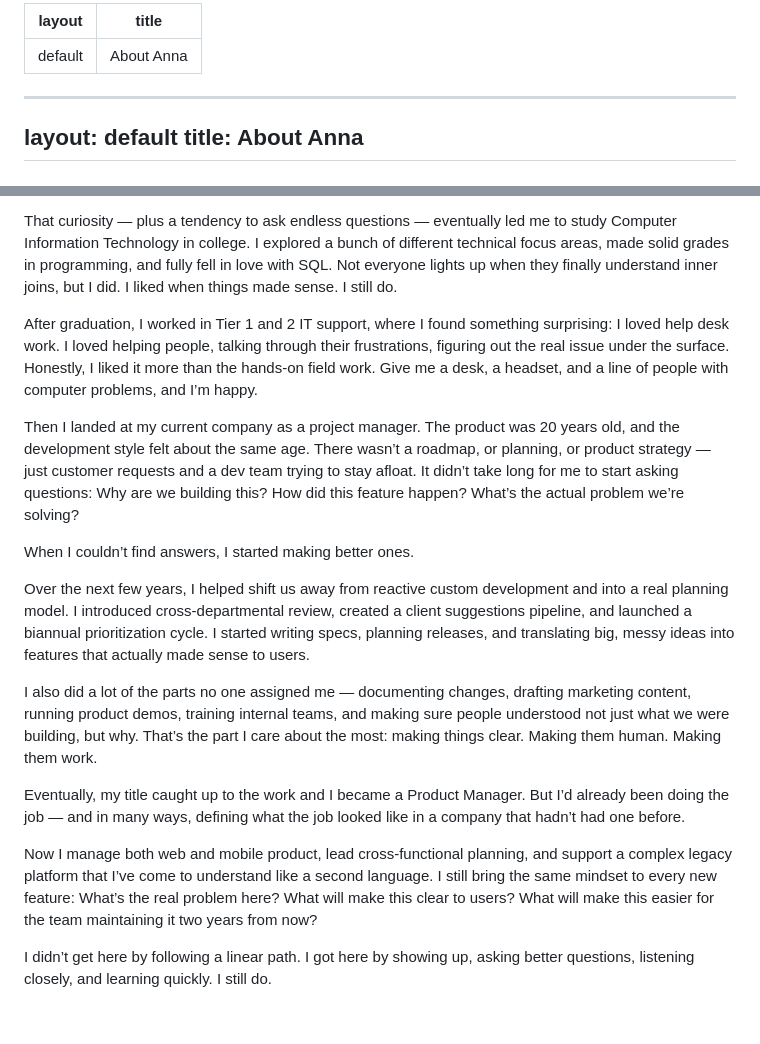
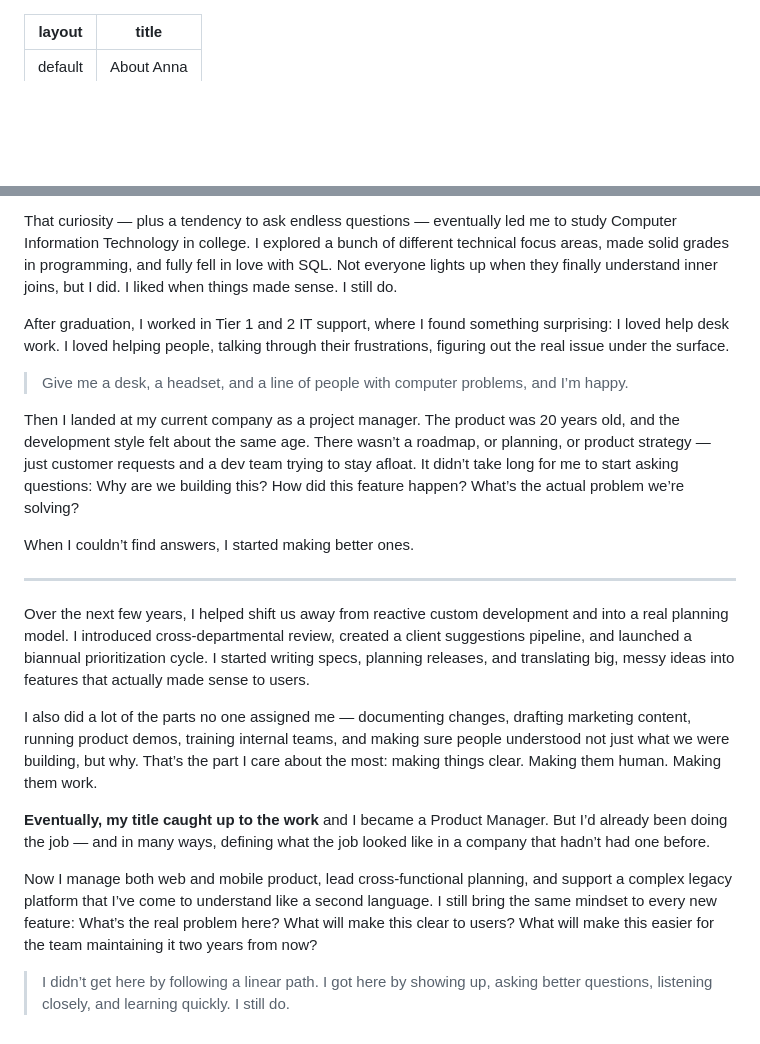
Before and after one commit to anna-teague/annapinneo.github.io, a Markdown page: about.md, 2 parts joined by grey strips. GitHub-like rendering; blank space fills up the shorter version.

```diff
--- a/about.md
+++ b/about.md
@@ -1,8 +1,3 @@
----
-layout: default
-title: About Anna
----
-
 ---
 layout: default
 title: About Anna
@@ -14,18 +9,22 @@ I’ve always been good with computers. Not in a “built my first app at 12”
 
 That curiosity — plus a tendency to ask endless questions — eventually led me to study Computer Information Technology in college. I explored a bunch of different technical focus areas, made solid grades in programming, and fully fell in love with SQL. Not everyone lights up when they finally understand inner joins, but I did. I liked when things made sense. I still do.
 
-After graduation, I worked in Tier 1 and 2 IT support, where I found something surprising: I loved help desk work. I loved helping people, talking through their frustrations, figuring out the real issue under the surface. Honestly, I liked it more than the hands-on field work. Give me a desk, a headset, and a line of people with computer problems, and I’m happy.
+After graduation, I worked in Tier 1 and 2 IT support, where I found something surprising: I loved help desk work. I loved helping people, talking through their frustrations, figuring out the real issue under the surface.
+
+> Give me a desk, a headset, and a line of people with computer problems, and I’m happy.
 
 Then I landed at my current company as a project manager. The product was 20 years old, and the development style felt about the same age. There wasn’t a roadmap, or planning, or product strategy — just customer requests and a dev team trying to stay afloat. It didn’t take long for me to start asking questions: Why are we building this? How did this feature happen? What’s the actual problem we’re solving?
 
 When I couldn’t find answers, I started making better ones.
 
+---
+
 Over the next few years, I helped shift us away from reactive custom development and into a real planning model. I introduced cross-departmental review, created a client suggestions pipeline, and launched a biannual prioritization cycle. I started writing specs, planning releases, and translating big, messy ideas into features that actually made sense to users.
 
 I also did a lot of the parts no one assigned me — documenting changes, drafting marketing content, running product demos, training internal teams, and making sure people understood not just what we were building, but why. That’s the part I care about the most: making things clear. Making them human. Making them work.
 
-Eventually, my title caught up to the work and I became a Product Manager. But I’d already been doing the job — and in many ways, defining what the job looked like in a company that hadn’t had one before.
+**Eventually, my title caught up to the work** and I became a Product Manager. But I’d already been doing the job — and in many ways, defining what the job looked like in a company that hadn’t had one before.
 
 Now I manage both web and mobile product, lead cross-functional planning, and support a complex legacy platform that I’ve come to understand like a second language. I still bring the same mindset to every new feature: What’s the real problem here? What will make this clear to users? What will make this easier for the team maintaining it two years from now?
 
-I didn’t get here by following a linear path. I got here by showing up, asking better questions, listening closely, and learning quickly. I still do.
+> I didn’t get here by following a linear path. I got here by showing up, asking better questions, listening closely, and learning quickly. I still do.
```
